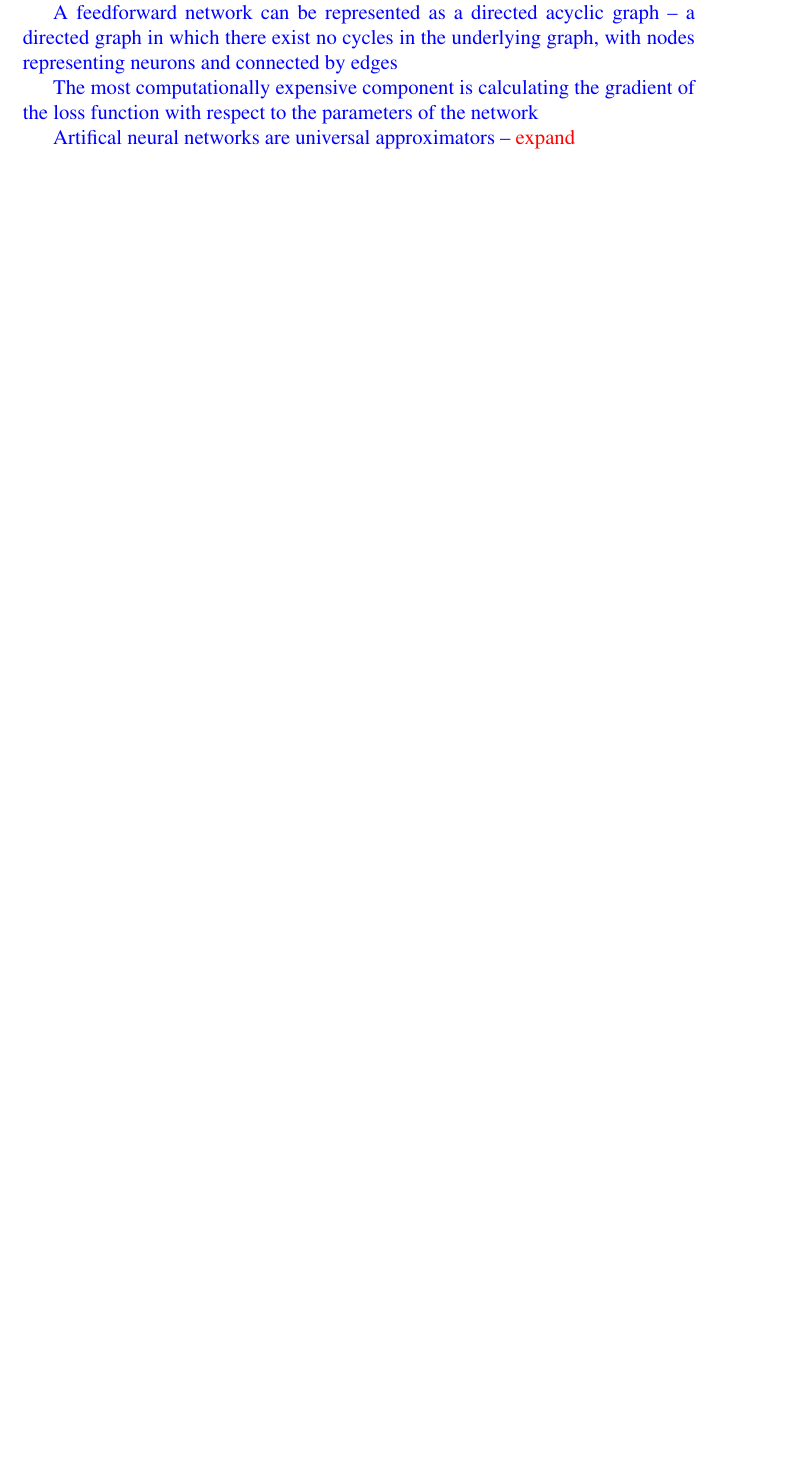
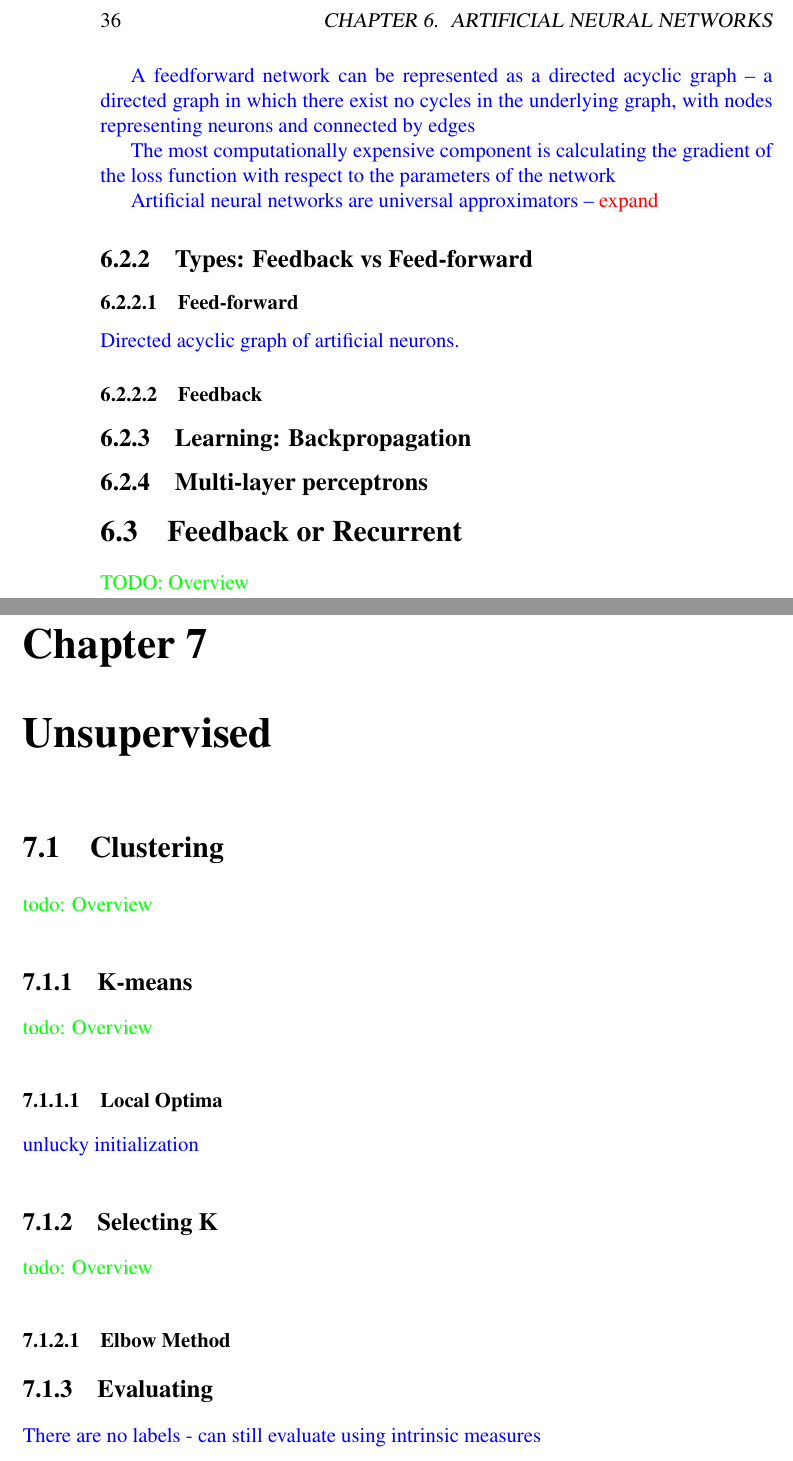
Before and after one commit to JackBurdick/teaching_a_computer_to_fish, a LaTeX book (latex_guidebook/main.tex, which reads latex_guidebook/foundations.tex, latex_guidebook/foundations/feedback.tex, latex_guidebook/foundations/feedforward.tex): part of page 49 of 121 before the commit and two parts of pages 50 and 51 of 123 after it, the two joined at a grey line, cut at the place of the change, the shorter picture padded with empty space. Compiled offline with pdfLaTeX.

Commit message:
latex: content updates
include main readme, update ANN structure, unsupervised chapter - clustering & dim.red.,

```diff
--- a/latex_guidebook/foundations.tex
+++ b/latex_guidebook/foundations.tex
@@ -29,5 +29,16 @@
 \input{./foundations/perceptron}
 
+%%%%%%%%%%%%%%%%%%%%%%%%%%%%%% feedforward
+\input{./foundations/feedforward}
 
-%%%%%%%%%%%%%%%%%%%%%%%%%%%%%% Artificial Neural Networks
-\input{./foundations/ann}
+%%%%%%%%%%%%%%%%%%%%%%%%%%%%%% feedback
+\input{./foundations/feedback}
+
+
+\chapter{Unsupervised}
+
+%%%%%%%%%%%%%%%%%%%%%%%%%%%%%% clustering
+\input{./foundations/unsupervised/clustering}
+
+%%%%%%%%%%%%%%%%%%%%%%%%%%%%%% Dimensionality Reduction
+\input{./foundations/unsupervised/dimensionality_reduction}
--- /dev/null
+++ b/latex_guidebook/foundations/feedback.tex
@@ -0,0 +1,3 @@
+\section{Feedback or Recurrent}
+
+\textcolor{green}{TODO: Overview}
--- a/latex_guidebook/foundations/ann.tex
+++ b/latex_guidebook/foundations/feedforward.tex
@@ -17,4 +17,16 @@
 \textcolor{blue}{The most computationally expensive component is calculating the gradient of the loss function with respect to the parameters of the network}
 
 % see page 233 of Understanding Machine Learning
-\textcolor{blue}{Artifical neural networks are {universal approximators}\index{universal approximators} -- \textcolor{red}{expand}}
+\textcolor{blue}{Artificial neural networks are {universal approximators}\index{universal approximators} -- \textcolor{red}{expand}}
+
+\subsection{Types: Feedback vs Feed-forward}
+
+\subsubsection{Feed-forward}
+
+\textcolor{blue}{Directed acyclic graph of artificial neurons.}
+
+\subsubsection{Feedback}
+
+\subsection{Learning: Backpropagation}
+
+\subsection{Multi-layer perceptrons}
--- /dev/null
+++ b/latex_guidebook/foundations/unsupervised/clustering.tex
@@ -0,0 +1,23 @@
+\section{Clustering}
+
+\textcolor{green}{todo: Overview}
+
+\subsection{K-means}
+
+\textcolor{green}{todo: Overview}
+
+\subsubsection{Local Optima}
+
+\textcolor{blue}{unlucky initialization}
+
+\subsection{Selecting K}
+
+\textcolor{green}{todo: Overview}
+
+\subsubsection{Elbow Method}
+
+\subsection{Evaluating}
+
+\textcolor{blue}{There are no labels - can still evaluate using intrinsic measures}
+
+\subsubsection{Silhouette Coefficient}
```
Also changed, not shown: latex_guidebook/foundations/svm.tex (+6 -0 lines), latex_guidebook/foundations/unsupervised/dimensionality_reduction.tex (added, +9 -0 lines), latex_guidebook/introduction.tex (+7 -0 lines), latex_guidebook/main.tex (+4 -3 lines), latex_guidebook/README.md (added), latex_guidebook/foundations.tex (6 more changed lines).
